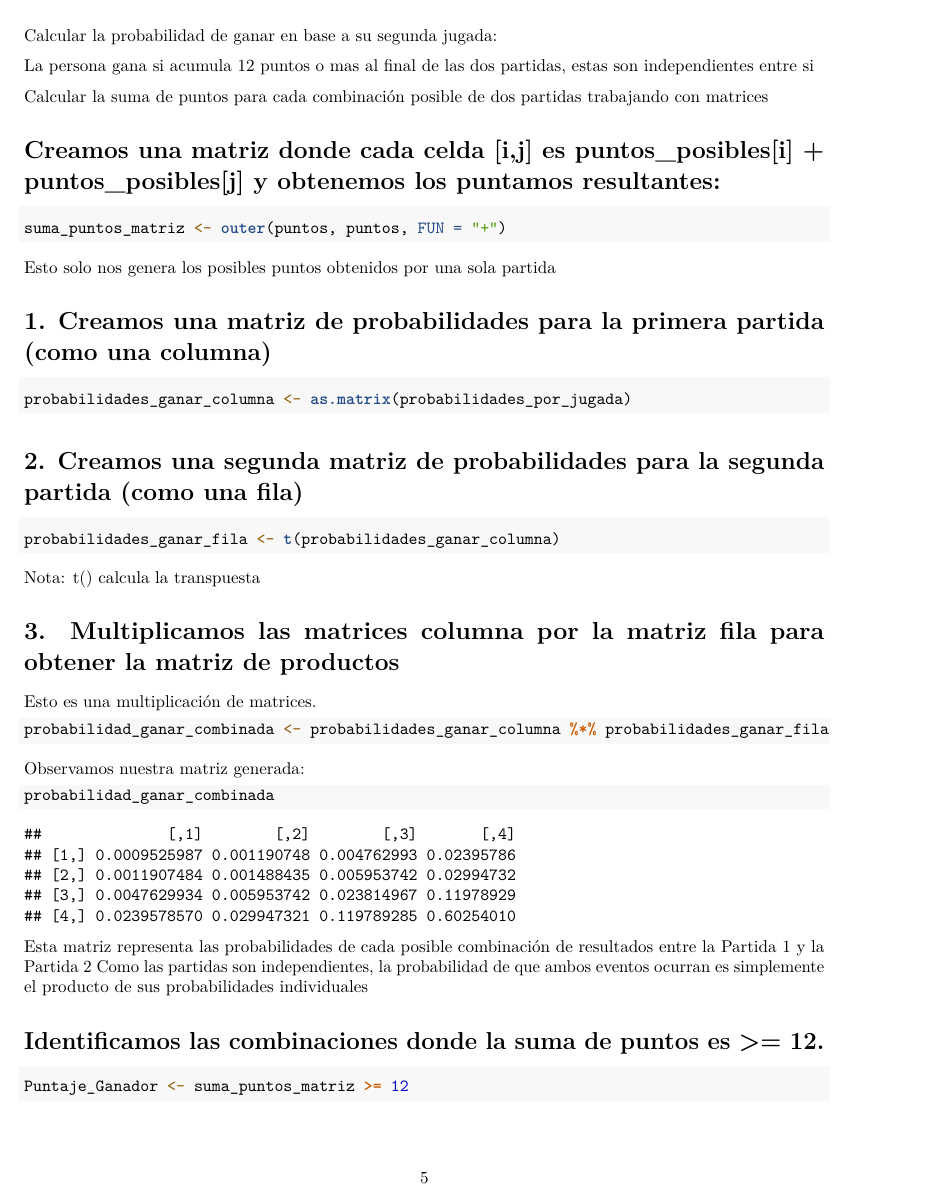
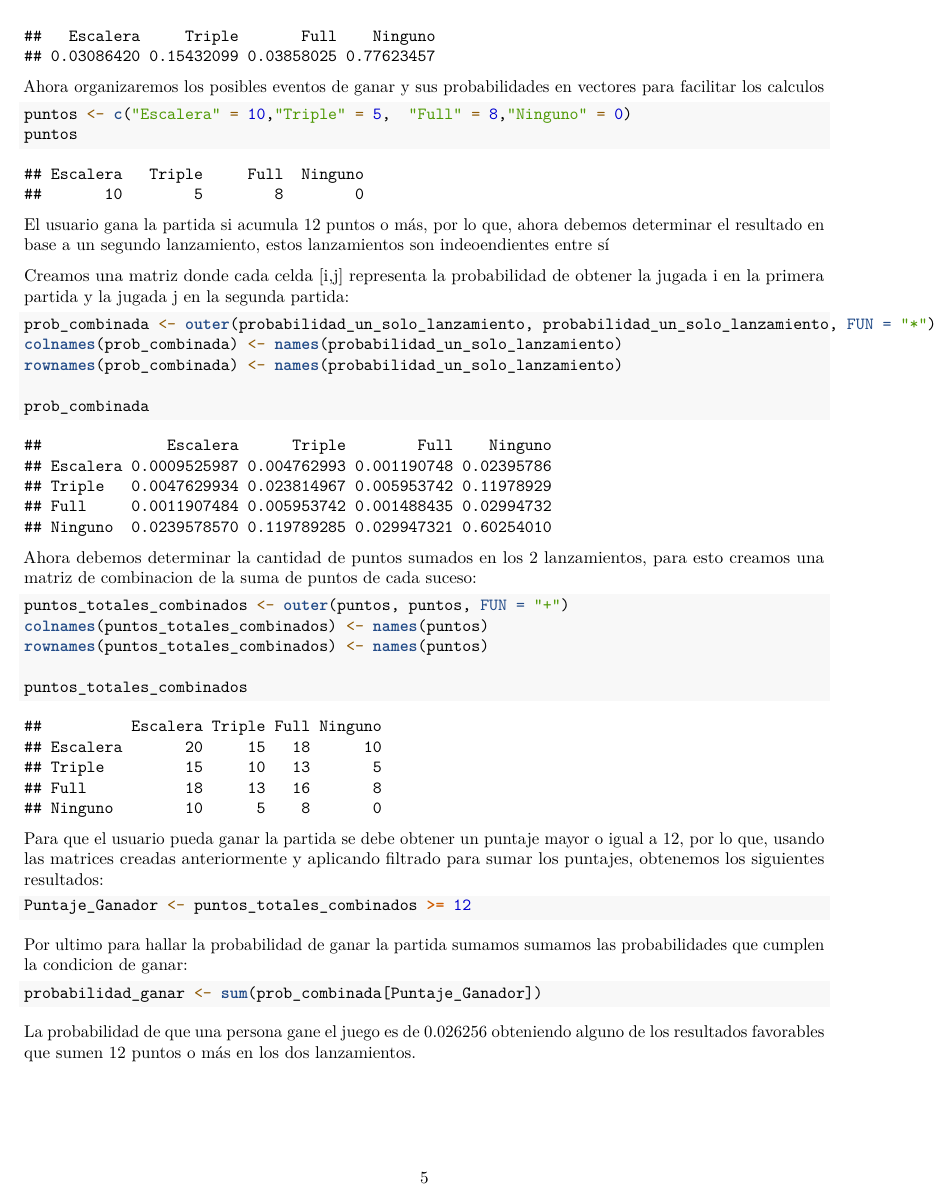
Before and after one commit to skootloser/Proyecto-Proba-1, an R Markdown document (Trabajo Yatzy Probabilidad I.Rmd): page 5 of 6 before the commit and page 5 of 5 after it. Rendered offline with R 4.5, knitr and Pandoc, then LaTeX, with nearby package versions.

Commit message:
Mejora y resolución de matrices

````diff
--- a/Trabajo Yatzy Probabilidad I.Rmd
+++ b/Trabajo Yatzy Probabilidad I.Rmd
@@ -12,3 +15,4 @@ num_dados <- 5
+```{r Total de resultados posibles 1 lanzamiento}
 espacio_muestral <- caras_dado^num_dados
 ```
 
@@ -135,3 +140,7 @@ total_no_obtener_puntos
+```{r}
+total_resultados_obtenibles <- c("Escaleras" = total_resultados_escalera, "Triple" = total_resultados_triple, "Full" = total_resultados_full, "Ninguno" = total_no_obtener_puntos)
+total_resultados_obtenibles
+```
 
 # Apartado 1: Hallar la probabilidad de que una persona gane el juego
 
@@ -176,3 +180,5 @@ round(prob_ninguno, 4)
 Ahora organizaremos los posibles eventos de ganar y sus probabilidades en vectores para facilitar los calculos
 
 ```{r}
+puntos <- c("Escalera" = 10,"Triple" = 5,  "Full" = 8,"Ninguno" = 0)
+puntos
@@ -181,44 +185,37 @@ probabilidades_por_jugada <- c(prob_escalera, prob_full, prob_triple, prob_ningu
 ```
 
-Calcular la probabilidad de ganar en base a su segunda jugada:
+El usuario gana la partida si acumula 12 puntos o más, por lo que, ahora debemos determinar el resultado en base a un segundo lanzamiento, estos lanzamientos son indeoendientes entre sí
 
-La persona gana si acumula 12 puntos o mas al final de las dos partidas, estas son independientes entre si
 
-Calcular la suma de puntos para cada combinación posible de dos partidas trabajando con matrices
+Creamos una matriz donde cada celda [i,j] representa la probabilidad de obtener la jugada i en la primera partida y la jugada j en la segunda partida:
 
-# Creamos una matriz donde cada celda [i,j] es puntos_posibles[i] + puntos_posibles[j] y obtenemos los puntamos resultantes:
-```{r}
-suma_puntos_matriz <- outer(puntos, puntos, FUN = "+")
+```{r Matriz probabilidad combinada P(Pi*Pj)}
+prob_combinada <- outer(probabilidad_un_solo_lanzamiento, probabilidad_un_solo_lanzamiento, FUN = "*")
+colnames(prob_combinada) <- names(probabilidad_un_solo_lanzamiento)
+rownames(prob_combinada) <- names(probabilidad_un_solo_lanzamiento)
+
+prob_combinada
 ```
 
-Esto solo nos genera los posibles puntos obtenidos por una sola partida
+Ahora debemos determinar la cantidad de puntos sumados en los 2 lanzamientos, para esto creamos una matriz de combinacion de la suma de puntos de cada suceso:
 
-# 1. Creamos una matriz de probabilidades para la primera partida (como una columna)
-```{r}
-probabilidades_ganar_columna <- as.matrix(probabilidades_por_jugada)
+```{r Matriz suma combinada P(Pi+Pj)}
+puntos_totales_combinados <- outer(puntos, puntos, FUN = "+")
+colnames(puntos_totales_combinados) <- names(puntos)
+rownames(puntos_totales_combinados) <- names(puntos)
+
+puntos_totales_combinados
+```
+Para que el usuario pueda ganar la partida se debe obtener un puntaje mayor o igual a 12, por lo que, usando las matrices creadas anteriormente y aplicando filtrado para sumar los puntajes, obtenemos los siguientes resultados:
+
+```{r Filtrado Puntaje ganador}
+Puntaje_Ganador <- puntos_totales_combinados >= 12
 ```
 
-# 2. Creamos una segunda matriz de probabilidades para la segunda partida (como una fila)
-```{r}
-probabilidades_ganar_fila <- t(probabilidades_ganar_columna)
+
+Por ultimo para hallar la probabilidad de ganar la partida sumamos sumamos las probabilidades que cumplen la condicion de ganar:
+
+```{r Suma puntaje ganar}
+probabilidad_ganar <- sum(prob_combinada[Puntaje_Ganador])
 ```
-
-Nota: t() calcula la transpuesta
-
-# 3. Multiplicamos las matrices columna por la matriz fila para obtener la matriz de productos
-Esto es una multiplicación de matrices.
-```{r}
-probabilidad_ganar_combinada <- probabilidades_ganar_columna %*% probabilidades_ganar_fila
-```
-
-Observamos nuestra matriz generada:
-```{r}
-probabilidad_ganar_combinada
-```
-
-Esta matriz representa las probabilidades de cada posible combinación de resultados entre la Partida 1 y la Partida 2
-Como las partidas son independientes, la probabilidad de que ambos eventos ocurran es simplemente el producto de sus probabilidades individuales
-
-# Identificamos las combinaciones donde la suma de puntos es >= 12.
-```{r}
-Puntaje_Ganador <- suma_puntos_matriz >= 12
+La probabilidad de que una persona gane el juego es de 0.026256 obteniendo alguno de los resultados favorables que sumen 12 puntos o más en los dos lanzamientos.
````
Also changed, not shown: Proba Yatzy.R (+2 -1 lines), Trabajo-Yatzy-Probabilidad-I.pdf, Trabajo Yatzy Probabilidad I.Rmd (66 more changed lines).
